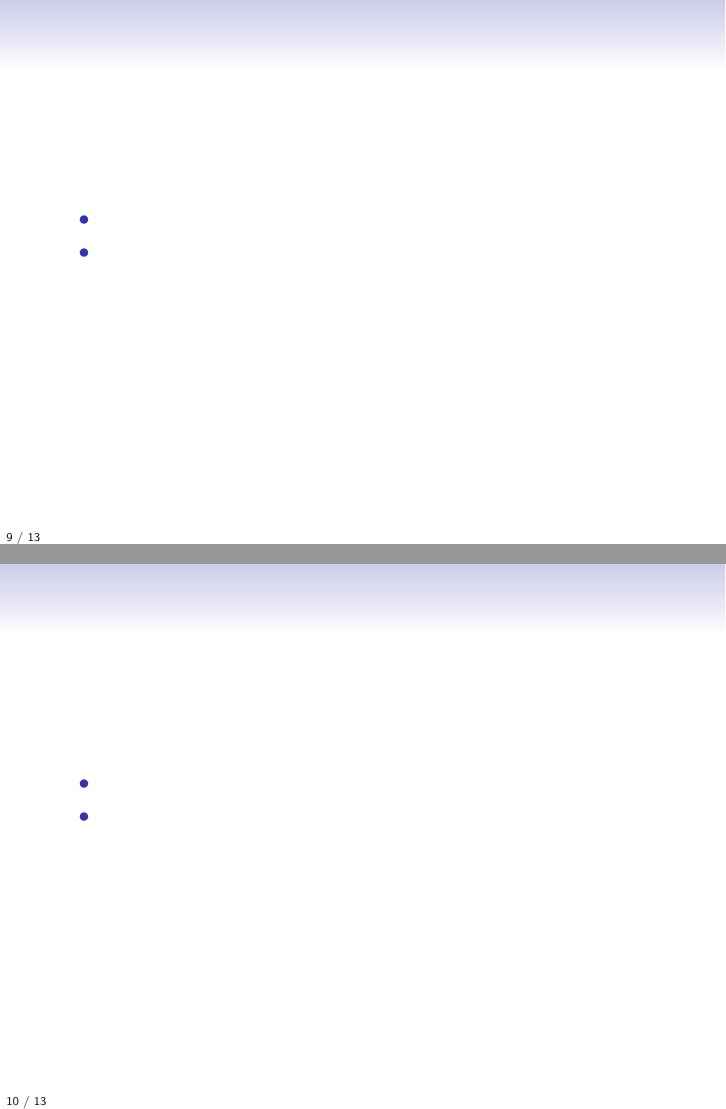
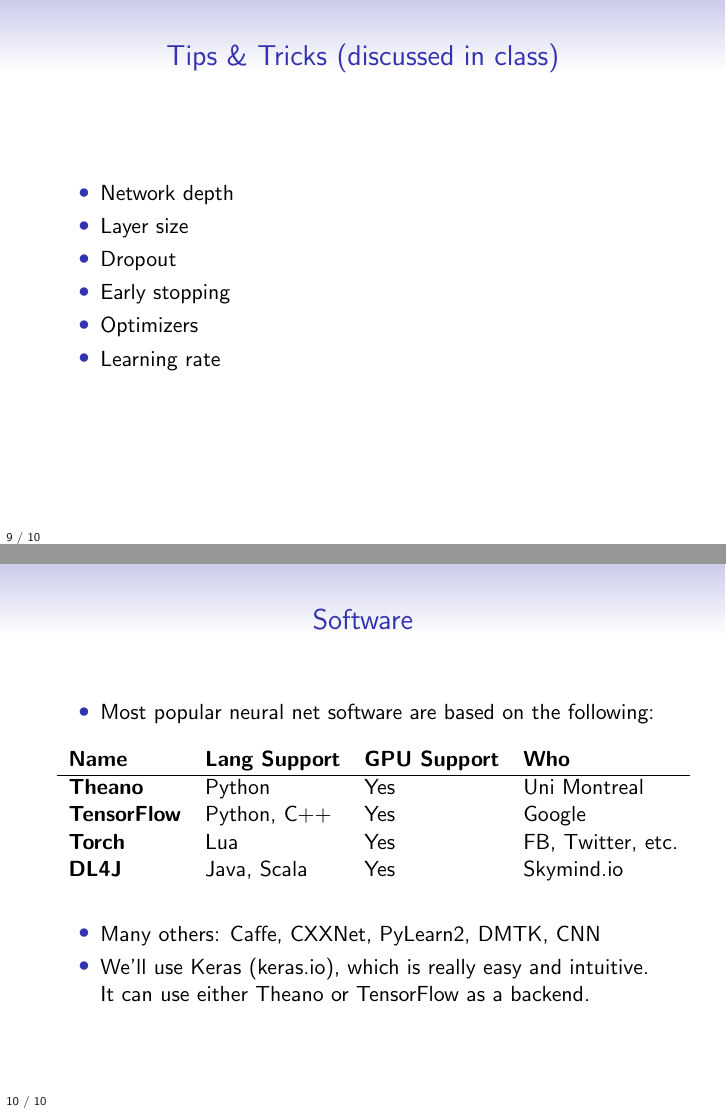
Before and after one commit to jonsafari/jonsafari.github.io, LaTeX slides (teaching/uds/lt1/nnets_1.tex): pages 15 and 16 of 21 before the commit and pages 15 and 18 of 18 after it, joined at a grey line. Compiled offline with pdfLaTeX.

Commit message:
lt1/nnets_1.tex++

```diff
--- a/teaching/uds/lt1/nnets_1.tex
+++ b/teaching/uds/lt1/nnets_1.tex
@@ -139,7 +139,40 @@
 \end{itemize}
 \end{frame}
 
-% discussion of depth, width, dropout, early stopping based on dev set
+\begin{frame}{Tips \& Tricks (discussed in class)}
+\begin{itemize}
+	\item Network depth
+	\item Layer size
+	\item Dropout
+	\item Early stopping
+	\item Optimizers
+	\item Learning rate
+\end{itemize}
+\end{frame}
+
+% software: theano-based, tensorflow-based, torch-based, others (Caffe, DL4J, CNN, ...)
+\begin{frame}{Software}
+\begin{itemize}
+	\item Most popular neural net software are based on the following: \\[1.0em]
+\hspace*{-2.0em}%
+\begin{tabular}{llll}
+	\bf Name & \bf Lang Support & \bf GPU Support & \bf Who \\
+	\hline
+	\bf Theano & Python & Yes & Uni Montreal \\
+	\bf TensorFlow & Python, C++ & Yes & Google \\
+	\bf Torch & Lua & Yes & FB, Twitter, etc. \\
+	\bf DL4J & Java, Scala & Yes & \href{http://skymind.io}{Skymind.io} \\
+\end{tabular}
+\vspace*{1.0em}
+\pause
+\item Many others: Caffe, CXXNet, PyLearn2, DMTK, CNN
+\pause
+\item We'll use \href{http://keras.io}{Keras (keras.io)}, which is really easy and intuitive.  It can use either Theano or TensorFlow as a backend.
+\end{itemize}
+\end{frame}
+
+\iffalse
+% automatic differentiation of graph, why it's nice
 \begin{frame}{}
 \begin{itemize}
 	\item
```
Also changed, not shown: teaching/uds/lt1/nnets_1.tex (35 more changed lines).
